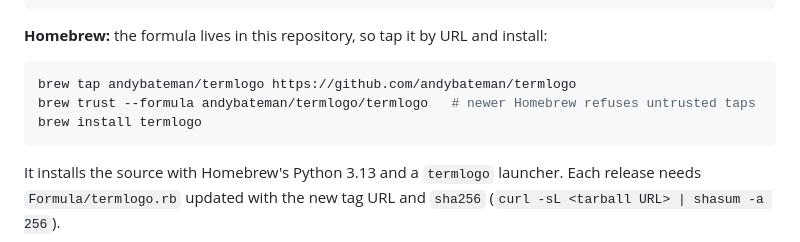
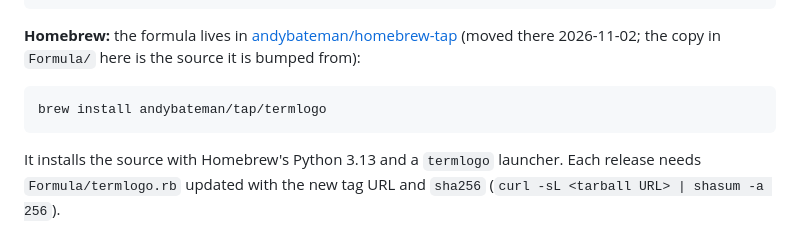
Before and after one commit to andybateman/termlogo, a Markdown page: README.md, the part around the change. GitHub-like rendering.

Commit message:
README: install from andybateman/tap

````diff
--- a/README.md
+++ b/README.md
@@ -27,11 +27,9 @@ A Logo interpreter with turtle graphics that runs entirely in the terminal. Pyth
 ./bin/termlogo prog.logo --fit 1000  # textbook programs: a 1000x1000 window fits the canvas
 python3 -m unittest discover -s tests
 ```
-**Homebrew:** the formula lives in this repository, so tap it by URL and install:
+**Homebrew:** the formula lives in [andybateman/homebrew-tap](https://github.com/andybateman/homebrew-tap) (moved there 2026-11-02; the copy in `Formula/` here is the source it is bumped from):
 ```bash
-brew tap andybateman/termlogo https://github.com/andybateman/termlogo
-brew trust --formula andybateman/termlogo/termlogo   # newer Homebrew refuses untrusted taps
-brew install termlogo
+brew install andybateman/tap/termlogo
 ```
 It installs the source with Homebrew's Python 3.13 and a `termlogo` launcher. Each release needs `Formula/termlogo.rb` updated with the new tag URL and `sha256` (`curl -sL <tarball URL> | shasum -a 256`).
 
````
